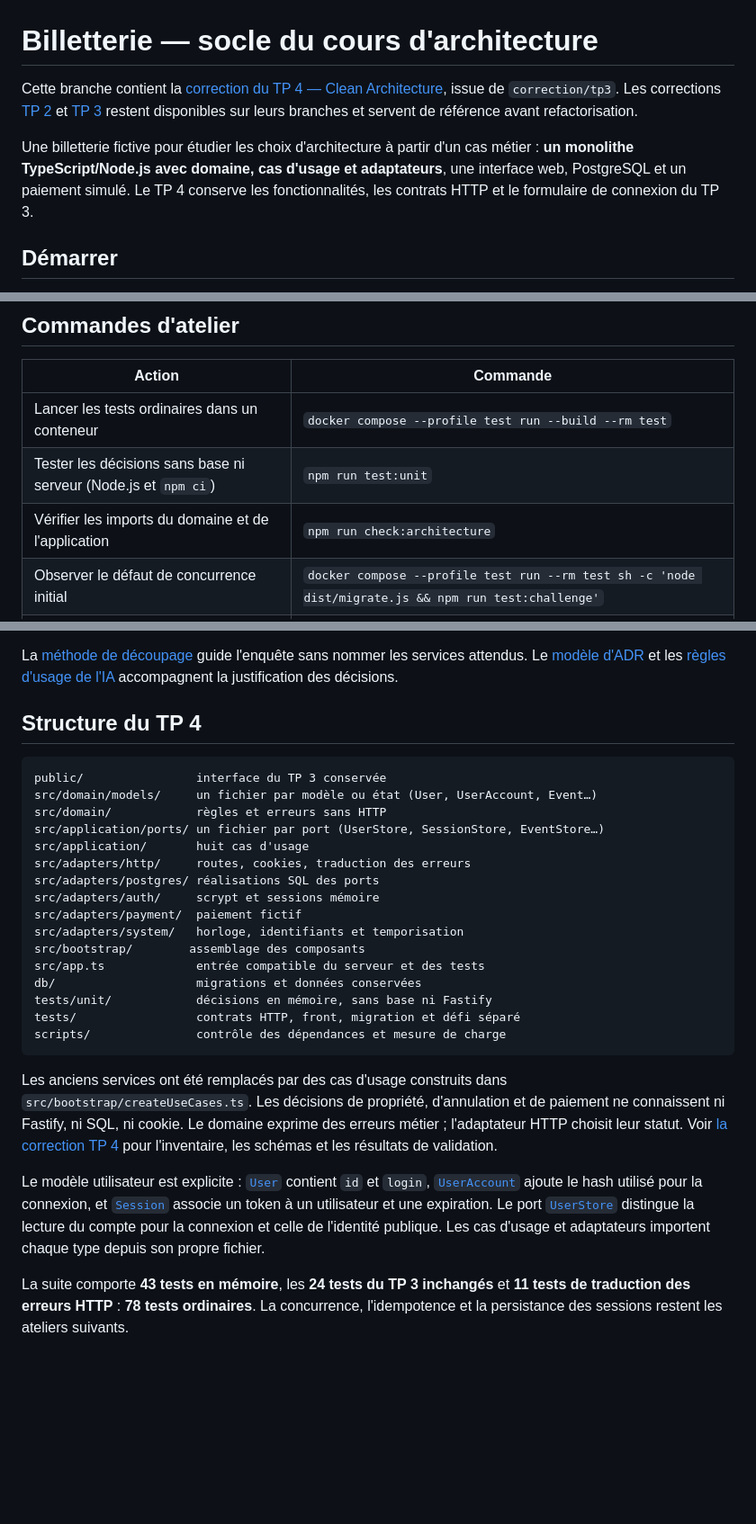
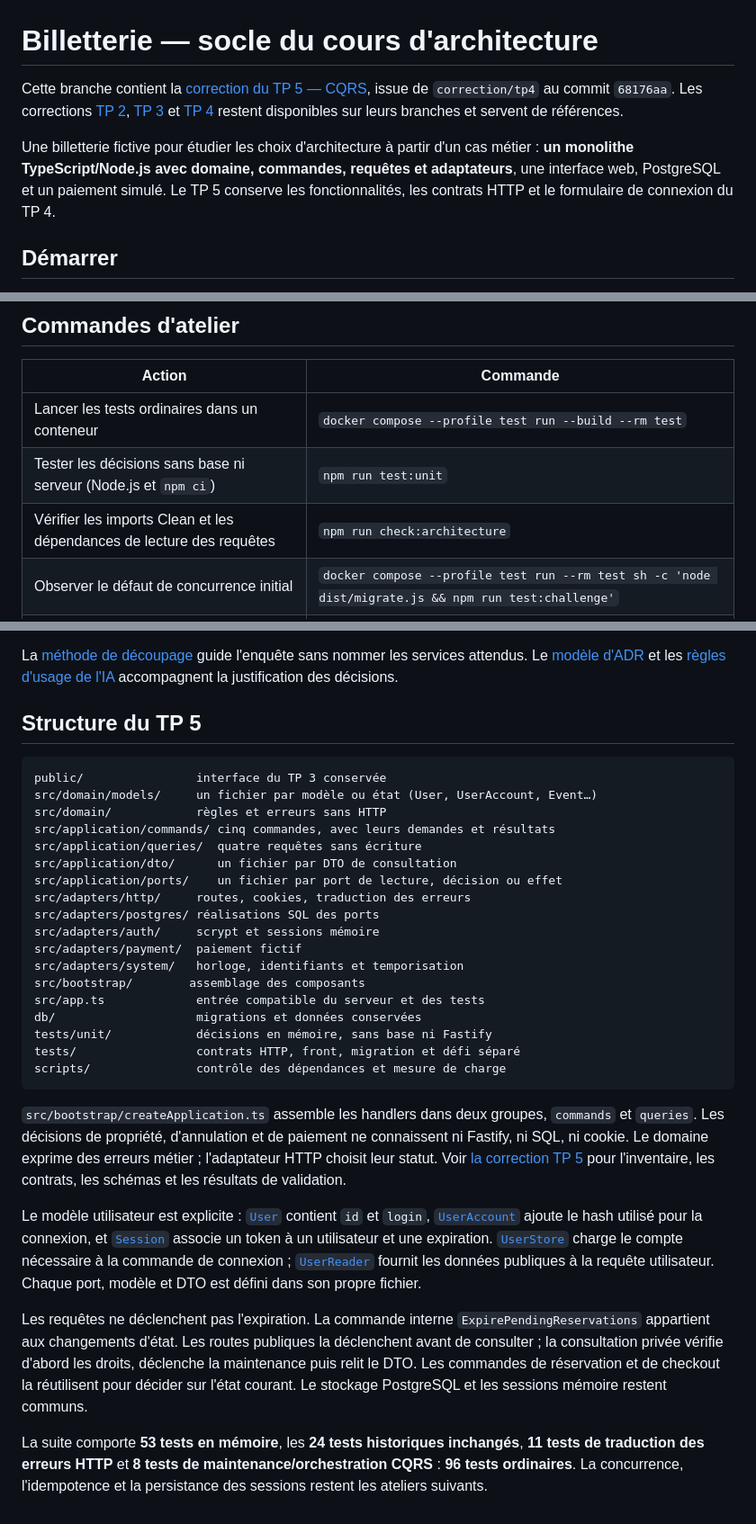
Before and after one commit to LargeGaultier/architecture-billetterie-starter, a Markdown page: README.md, 3 parts joined by grey strips. Shown at 90% size. Drawn GitHub-style; blank space fills up the shorter version.

Commit message:
TP5 : documenter la correction CQRS et les preuves de validation

````diff
--- a/README.md
+++ b/README.md
@@ -1,8 +1,8 @@
 # Billetterie — socle du cours d'architecture
 
-Cette branche contient la [correction du TP 4 — Clean Architecture](docs/corrections/tp4.md), issue de `correction/tp3`. Les corrections [TP 2](docs/corrections/tp2.md) et [TP 3](docs/corrections/tp3.md) restent disponibles sur leurs branches et servent de référence avant refactorisation.
+Cette branche contient la [correction du TP 5 — CQRS](docs/corrections/tp5.md), issue de `correction/tp4` au commit `68176aa`. Les corrections [TP 2](docs/corrections/tp2.md), [TP 3](docs/corrections/tp3.md) et [TP 4](docs/corrections/tp4.md) restent disponibles sur leurs branches et servent de références.
 
-Une billetterie fictive pour étudier les choix d'architecture à partir d'un cas métier : **un monolithe TypeScript/Node.js avec domaine, cas d'usage et adaptateurs**, une interface web, PostgreSQL et un paiement simulé. Le TP 4 conserve les fonctionnalités, les contrats HTTP et le formulaire de connexion du TP 3.
+Une billetterie fictive pour étudier les choix d'architecture à partir d'un cas métier : **un monolithe TypeScript/Node.js avec domaine, commandes, requêtes et adaptateurs**, une interface web, PostgreSQL et un paiement simulé. Le TP 5 conserve les fonctionnalités, les contrats HTTP et le formulaire de connexion du TP 4.
 
 ## Démarrer
 
@@ -49,7 +49,7 @@ Une réservation conserve le champ `customerRef`, mais le serveur le remplit ave
 | --- | --- |
 | Lancer les tests ordinaires dans un conteneur | `docker compose --profile test run --build --rm test` |
 | Tester les décisions sans base ni serveur (Node.js et `npm ci`) | `npm run test:unit` |
-| Vérifier les imports du domaine et de l'application | `npm run check:architecture` |
+| Vérifier les imports Clean et les dépendances de lecture des requêtes | `npm run check:architecture` |
 | Observer le défaut de concurrence initial | `docker compose --profile test run --rm test sh -c 'node dist/migrate.js && npm run test:challenge'` |
 | Mesurer la consultation pendant 10 secondes | `docker compose --profile load run --build --rm load` |
 | Arrêter les conteneurs en gardant les données | `docker compose down` |
@@ -81,14 +81,16 @@ Commencer par découvrir les objets et parcours métier **avant** d'utiliser les
 
 La [méthode de découpage](docs/ateliers/decoupage-fonctionnel.md) guide l'enquête sans nommer les services attendus. Le [modèle d'ADR](docs/adr-template.md) et les [règles d'usage de l'IA](docs/usage-ia.md) accompagnent la justification des décisions.
 
-## Structure du TP 4
+## Structure du TP 5
 
 ```text
 public/                interface du TP 3 conservée
 src/domain/models/     un fichier par modèle ou état (User, UserAccount, Event…)
 src/domain/            règles et erreurs sans HTTP
-src/application/ports/ un fichier par port (UserStore, SessionStore, EventStore…)
-src/application/       huit cas d'usage
+src/application/commands/ cinq commandes, avec leurs demandes et résultats
+src/application/queries/  quatre requêtes sans écriture
+src/application/dto/      un fichier par DTO de consultation
+src/application/ports/    un fichier par port de lecture, décision ou effet
 src/adapters/http/     routes, cookies, traduction des erreurs
 src/adapters/postgres/ réalisations SQL des ports
 src/adapters/auth/     scrypt et sessions mémoire
@@ -102,8 +104,10 @@ tests/                 contrats HTTP, front, migration et défi séparé
 scripts/               contrôle des dépendances et mesure de charge
 ```
 
-Les anciens services ont été remplacés par des cas d'usage construits dans `src/bootstrap/createUseCases.ts`. Les décisions de propriété, d'annulation et de paiement ne connaissent ni Fastify, ni SQL, ni cookie. Le domaine exprime des erreurs métier ; l'adaptateur HTTP choisit leur statut. Voir [la correction TP 4](docs/corrections/tp4.md) pour l'inventaire, les schémas et les résultats de validation.
+`src/bootstrap/createApplication.ts` assemble les handlers dans deux groupes, `commands` et `queries`. Les décisions de propriété, d'annulation et de paiement ne connaissent ni Fastify, ni SQL, ni cookie. Le domaine exprime des erreurs métier ; l'adaptateur HTTP choisit leur statut. Voir [la correction TP 5](docs/corrections/tp5.md) pour l'inventaire, les contrats, les schémas et les résultats de validation.
 
-Le modèle utilisateur est explicite : [`User`](src/domain/models/User.ts) contient `id` et `login`, [`UserAccount`](src/domain/models/UserAccount.ts) ajoute le hash utilisé pour la connexion, et [`Session`](src/domain/models/Session.ts) associe un token à un utilisateur et une expiration. Le port [`UserStore`](src/application/ports/UserStore.ts) distingue la lecture du compte pour la connexion et celle de l'identité publique. Les cas d'usage et adaptateurs importent chaque type depuis son propre fichier.
+Le modèle utilisateur est explicite : [`User`](src/domain/models/User.ts) contient `id` et `login`, [`UserAccount`](src/domain/models/UserAccount.ts) ajoute le hash utilisé pour la connexion, et [`Session`](src/domain/models/Session.ts) associe un token à un utilisateur et une expiration. [`UserStore`](src/application/ports/UserStore.ts) charge le compte nécessaire à la commande de connexion ; [`UserReader`](src/application/ports/UserReader.ts) fournit les données publiques à la requête utilisateur. Chaque port, modèle et DTO est défini dans son propre fichier.
 
-La suite comporte **43 tests en mémoire**, les **24 tests du TP 3 inchangés** et **11 tests de traduction des erreurs HTTP** : **78 tests ordinaires**. La concurrence, l'idempotence et la persistance des sessions restent les ateliers suivants.
+Les requêtes ne déclenchent pas l'expiration. La commande interne `ExpirePendingReservations` appartient aux changements d'état. Les routes publiques la déclenchent avant de consulter ; la consultation privée vérifie d'abord les droits, déclenche la maintenance puis relit le DTO. Les commandes de réservation et de checkout la réutilisent pour décider sur l'état courant. Le stockage PostgreSQL et les sessions mémoire restent communs.
+
+La suite comporte **53 tests en mémoire**, les **24 tests historiques inchangés**, **11 tests de traduction des erreurs HTTP** et **8 tests de maintenance/orchestration CQRS** : **96 tests ordinaires**. La concurrence, l'idempotence et la persistance des sessions restent les ateliers suivants.
````
Also changed, not shown: docs/corrections/tp5.md (added, +181 -0 lines), 1 other file.
